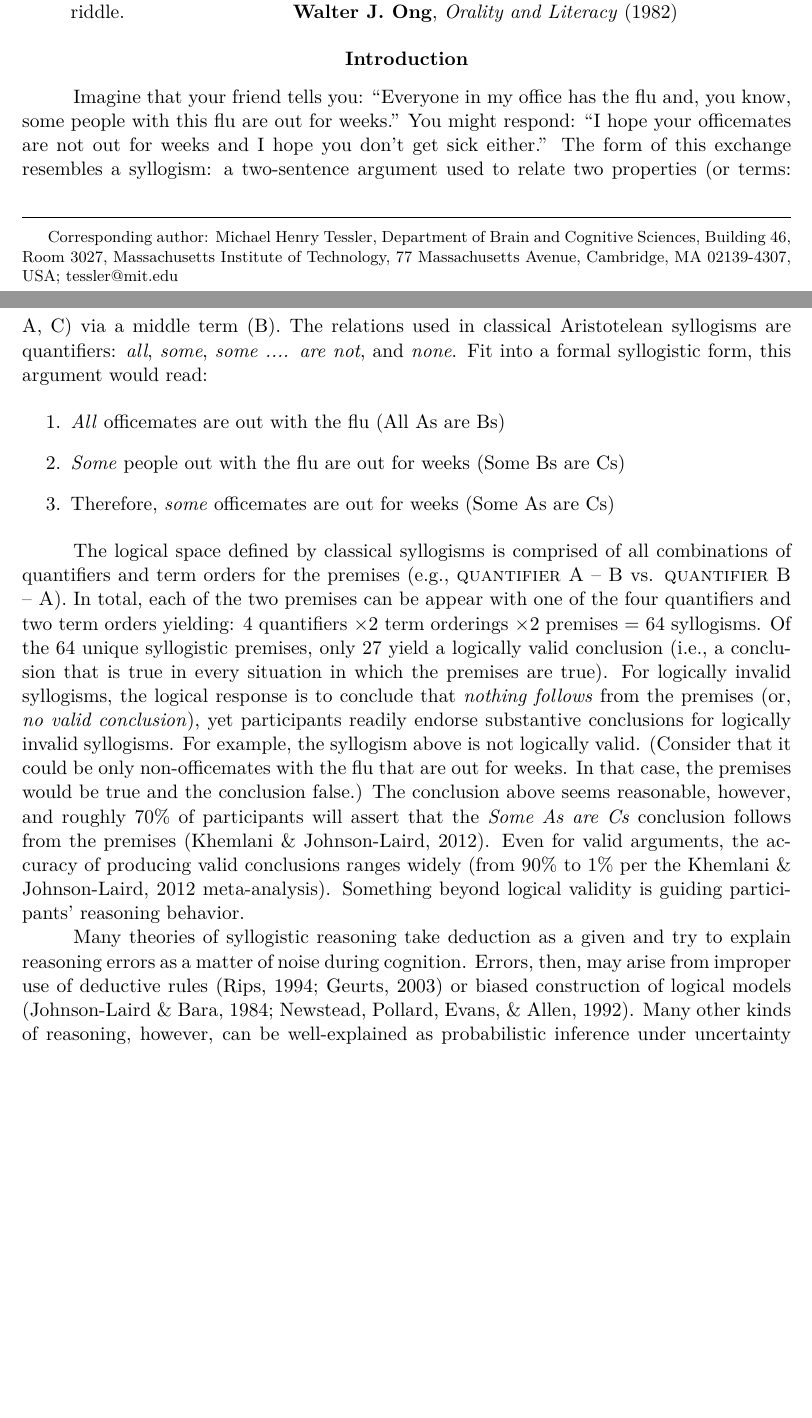
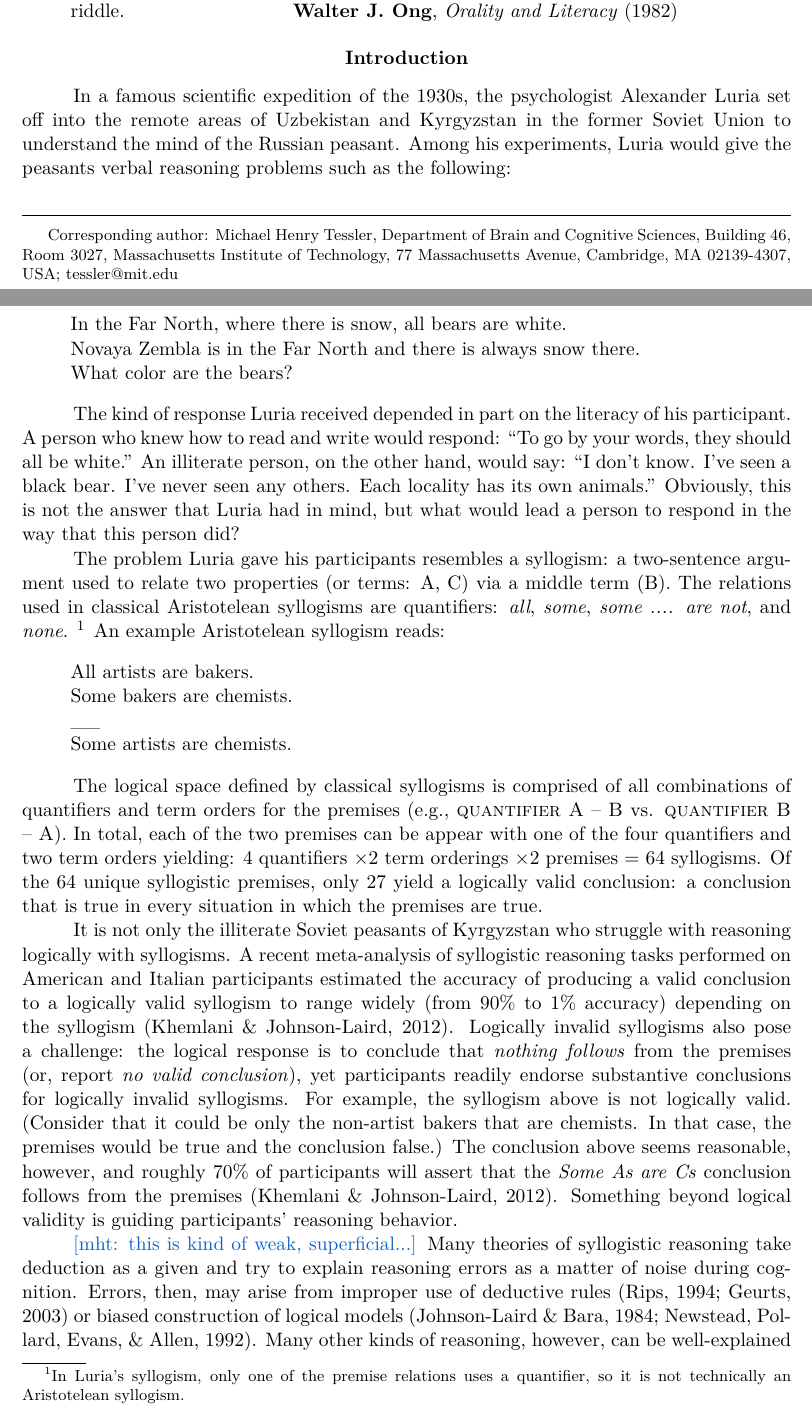
Before and after one commit to mhtess/syllogism, a LaTeX paper (publications/topics/syllogism.tex): two parts of pages 1 and 2 of 12, joined at a grey line, cut so that both start at the same text, the shorter picture padded with empty space. Compiled offline with pdfLaTeX.

Commit message:
replace intro with luria story

```diff
--- a/publications/topics/syllogism.tex
+++ b/publications/topics/syllogism.tex
@@ -138,34 +138,67 @@ We develop a computational-level theory that considers reasoning over concrete s
 
 \section{Introduction}
 
+In a famous scientific expedition of the 1930s, the psychologist Alexander Luria set off into the remote areas of Uzbekistan and Kyrgyzstan in the former Soviet Union to understand the mind of the Russian peasant. Among his experiments, Luria would give the peasants verbal reasoning problems such as the following:
 
-Imagine that your friend tells you: ``Everyone in my office has the flu and, you know, some people with this flu are out for weeks.''
-You might respond: ``I hope your officemates are not out for weeks and I hope you don’t get sick either.''
-The form of this exchange resembles a syllogism: a two-sentence argument used to relate two properties (or terms: A, C) via a middle term (B).
-The relations used in classical Aristotelean syllogisms are quantifiers: \emph{all}, \emph{some}, \emph{some .... are not}, and \emph{none}.
-Fit into a formal syllogistic form, this argument would read:
+\begin{quote}
+In the Far North, where there is snow, all bears are white. \\
+Novaya Zembla is in the Far North and there is always snow there. \\
+What color are the bears?
+\end{quote}
 
-\begin{enumerate}
-\item \emph{All} officemates are out with the flu (All As are Bs)
-\item \emph{Some} people out with the flu are out for weeks (Some Bs are Cs)
-\item Therefore, \emph{some} officemates are out for weeks (Some As are Cs)
-\end{enumerate}
+The kind of response Luria received depended in part on the literacy of his participant.
+A person who knew how to read and write would respond: ``To go by your words, they should all be white.''
+An illiterate person, on the other hand, would say: ``I don't know. I've seen a black bear. I've never seen any others. Each locality has its own animals.''
+Obviously, this is not the answer that Luria had in mind, but what would lead a person to respond in the way that this person did?
 
+The problem Luria gave his participants resembles a syllogism: a two-sentence argument used to relate two properties (or terms: A, C) via a middle term (B).
+The relations used in classical Aristotelean syllogisms are quantifiers: \emph{all}, \emph{some}, \emph{some .... are not}, and \emph{none}. \footnote{In Luria's syllogism, only one of the premise relations uses a quantifier, so it is not technically an Aristotelean syllogism.}
+An example Aristotelean syllogism reads:
+
+\begin{quote}
+All artists are bakers. \\
+Some bakers are chemists. \\
+\_\_ \\
+Some artists are chemists.
+\end{quote}
 
 The logical space defined by classical syllogisms is comprised of all combinations of quantifiers and term orders for the premises (e.g., \textsc{quantifier} \textsc{A} -- \textsc{B} vs. \textsc{quantifier} \textsc{B} -- \textsc{A}).
 In total, each of the two premises can be appear with one of the four quantifiers and two term orders yielding:  $4$ quantifiers  $\times 2$ term orderings $\times 2$ premises = 64 syllogisms.
-Of the 64 unique syllogistic premises, only 27 yield a logically valid conclusion (i.e., a conclusion that is true in every situation in which the premises are true).
-For logically invalid syllogisms, the logical response is to conclude that \emph{nothing follows} from the premises (or, \emph{no valid conclusion}), yet participants readily endorse substantive conclusions for logically invalid syllogisms.
-For example, the syllogism above is not logically valid.  (Consider that it could be only non-officemates with the flu that are out for weeks. In that case, the premises would be true and the conclusion false.)
+Of the 64 unique syllogistic premises, only 27 yield a logically valid conclusion: a conclusion that is true in every situation in which the premises are true.
+
+It is not only the illiterate Soviet peasants of Kyrgyzstan who struggle with reasoning logically with syllogisms.
+A recent meta-analysis of syllogistic reasoning tasks performed on American and Italian participants estimated the accuracy of producing a valid conclusion to a logically valid syllogism to range widely (from 90\% to 1\% accuracy) depending on the syllogism \cite{Khemlani2012}.
+Logically invalid syllogisms also pose a challenge: the logical response is to conclude that \emph{nothing follows} from the premises (or, report \emph{no valid conclusion}), yet participants readily endorse substantive conclusions for logically invalid syllogisms.
+For example, the syllogism above is not logically valid.  (Consider that it could be only the non-artist bakers that are chemists. In that case, the premises would be true and the conclusion false.)
+The conclusion above seems reasonable, however, and roughly 70\% of participants will assert that the \emph{Some As are Cs} conclusion follows from the premises  \cite{Khemlani2012}.
+Something beyond logical validity is guiding participants' reasoning behavior.
+
+% Luria was not the first to study how people reason with syllogisms, and he certainly was not the last.
+% Psychologists have been trying to understand human reasoning with syllogisms for over one hundred years (the earliest experimental study is credited to \citeNP{Storring1908}).
+
+
 %In fact, within the confines of the classical syllogism, there is no conclusion about the relation between A \& C that is true in every situation in which the premises are true.
-The conclusion above seems reasonable, however, and roughly 70\% of participants will assert that the \emph{Some As are Cs} conclusion follows from the premises  \cite{Khemlani2012}.
-Even for valid arguments, the accuracy of producing valid conclusions ranges widely (from 90\% to 1\% per the \citeNP{Khemlani2012} meta-analysis).
-Something beyond logical validity is guiding participants' reasoning behavior.
+
+%Fit into a formal syllogistic form, this argument would read:
+%
+%Imagine that your friend tells you: ``Everyone in my office has the flu and, you know, some people with this flu are out for weeks.''
+%You might respond: ``I hope your officemates are not out for weeks and I hope you don’t get sick either.''
+%The form of this exchange resembles a syllogism:
+%
+%\begin{enumerate}
+%\item \emph{All} officemates are out with the flu (All As are Bs)
+%\item \emph{Some} people out with the flu are out for weeks (Some Bs are Cs)
+%\item Therefore, \emph{some} officemates are out for weeks (Some As are Cs)
+%\end{enumerate}
+%
+
+
 %people do not seem to find drawing deductively valid conclusions particularly straightforward.
 
 %Faced with such an argument, however, people are perfectly comfortable drawing some conclusion.
 %A meta-analysis of syllogistic reasoning showed that over the population, the proper production of no valid conclusion responses for invalid arguments ranged from 76\% to 12\%.
 
+\mht{this is kind of weak, superficial...}
 Many theories of syllogistic reasoning take deduction as a given and try to explain reasoning errors as a matter of noise during cognition.
 Errors, then, may arise from improper use of deductive rules \cite{rips1994, geurts2003reasoning} or biased construction of logical models \cite{JL1984, Newstead1992}.
 Many other kinds of reasoning, however, can be well-explained as probabilistic inference under uncertainty \cite{tenenbaum2006theory}.
```
Also changed, not shown: publications/topics/syllogism.tex (10 more changed lines).
